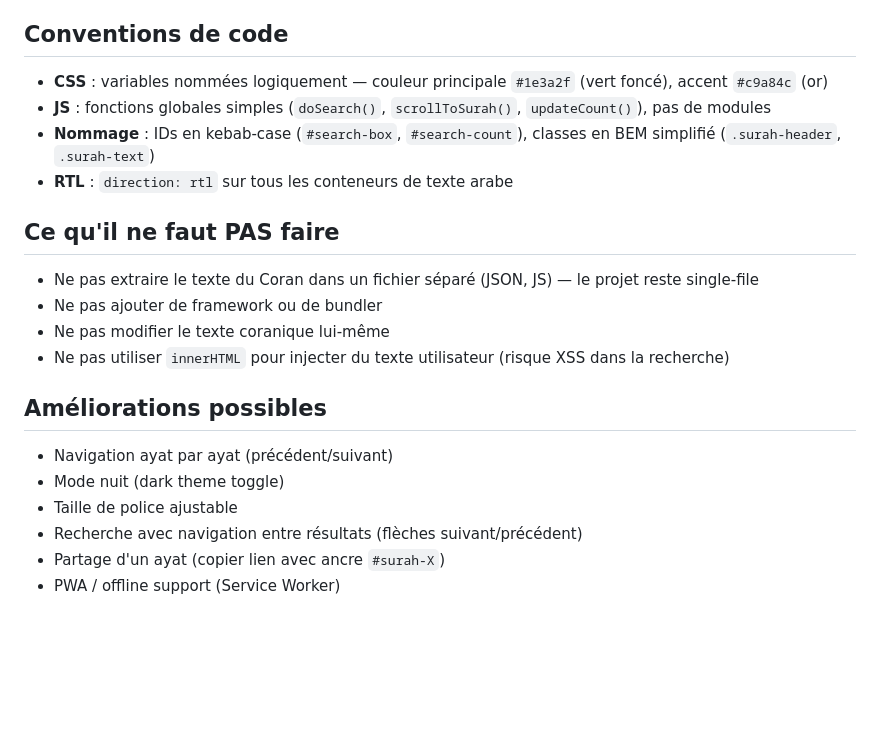
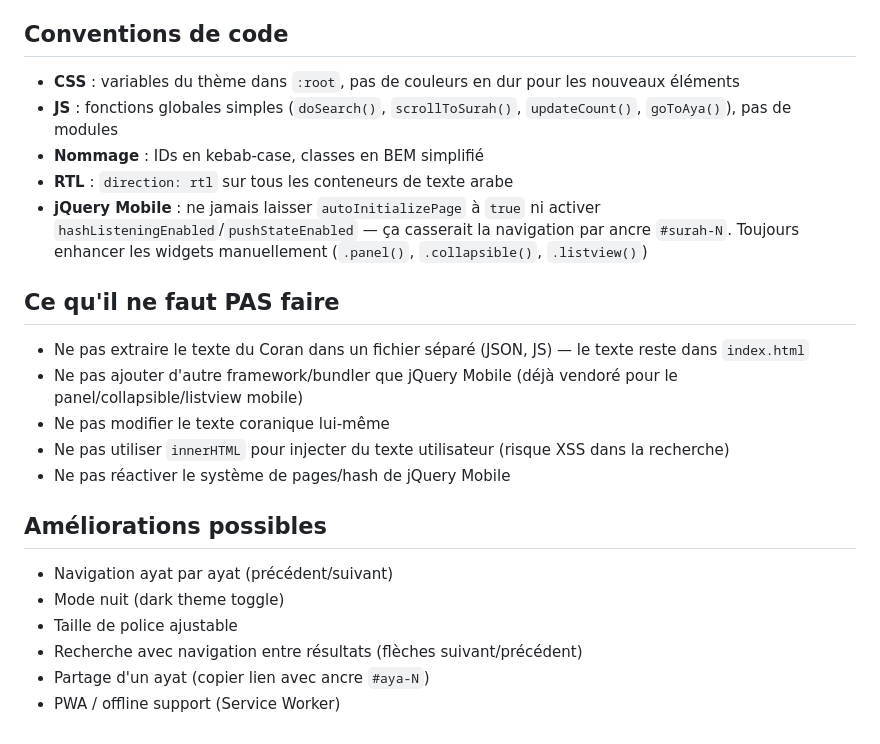
Before and after one commit to WalidLaouiti/QuranAppHTML, a Markdown page: CLAUDE.md, the part around one of its changes. GitHub-like rendering; blank space fills up the shorter version.

```diff
--- a/CLAUDE.md
+++ b/CLAUDE.md
@@ -58,17 +72,19 @@ quranapp/
 
 ## Conventions de code
 
-- **CSS** : variables nommées logiquement — couleur principale `#1e3a2f` (vert foncé), accent `#c9a84c` (or)
-- **JS** : fonctions globales simples (`doSearch()`, `scrollToSurah()`, `updateCount()`), pas de modules
-- **Nommage** : IDs en kebab-case (`#search-box`, `#search-count`), classes en BEM simplifié (`.surah-header`, `.surah-text`)
+- **CSS** : variables du thème dans `:root`, pas de couleurs en dur pour les nouveaux éléments
+- **JS** : fonctions globales simples (`doSearch()`, `scrollToSurah()`, `updateCount()`, `goToAya()`), pas de modules
+- **Nommage** : IDs en kebab-case, classes en BEM simplifié
 - **RTL** : `direction: rtl` sur tous les conteneurs de texte arabe
+- **jQuery Mobile** : ne jamais laisser `autoInitializePage` à `true` ni activer `hashListeningEnabled`/`pushStateEnabled` — ça casserait la navigation par ancre `#surah-N`. Toujours enhancer les widgets manuellement (`.panel()`, `.collapsible()`, `.listview()`)
 
 ## Ce qu'il ne faut PAS faire
 
-- Ne pas extraire le texte du Coran dans un fichier séparé (JSON, JS) — le projet reste single-file
-- Ne pas ajouter de framework ou de bundler
+- Ne pas extraire le texte du Coran dans un fichier séparé (JSON, JS) — le texte reste dans `index.html`
+- Ne pas ajouter d'autre framework/bundler que jQuery Mobile (déjà vendoré pour le panel/collapsible/listview mobile)
 - Ne pas modifier le texte coranique lui-même
 - Ne pas utiliser `innerHTML` pour injecter du texte utilisateur (risque XSS dans la recherche)
+- Ne pas réactiver le système de pages/hash de jQuery Mobile
 
 ## Améliorations possibles
 
@@ -76,5 +92,5 @@ quranapp/
 - Mode nuit (dark theme toggle)
 - Taille de police ajustable
 - Recherche avec navigation entre résultats (flèches suivant/précédent)
-- Partage d'un ayat (copier lien avec ancre `#surah-X`)
+- Partage d'un ayat (copier lien avec ancre `#aya-N`)
 - PWA / offline support (Service Worker)
```
Also changed, not shown: other parts of CLAUDE.md (+45 -31 lines).
